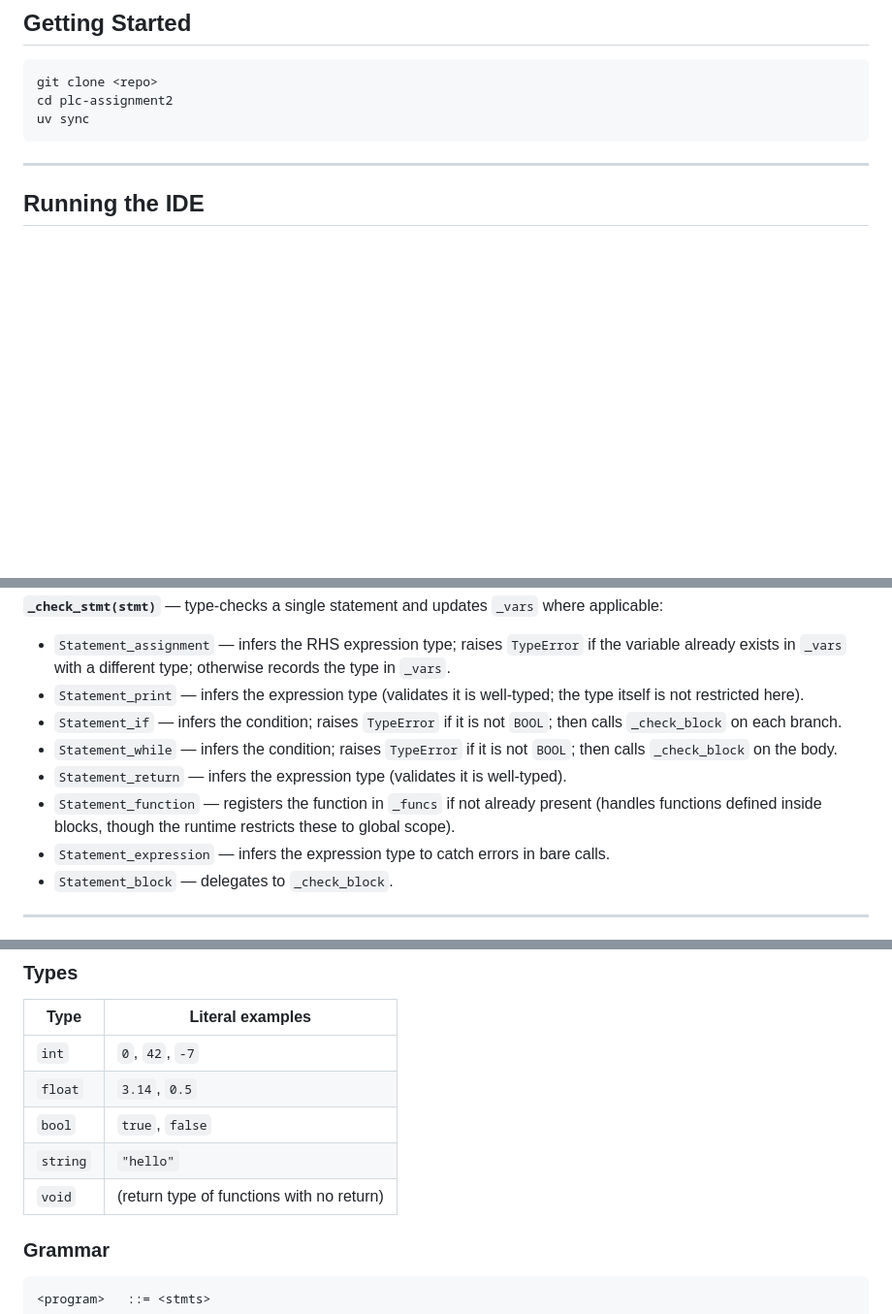
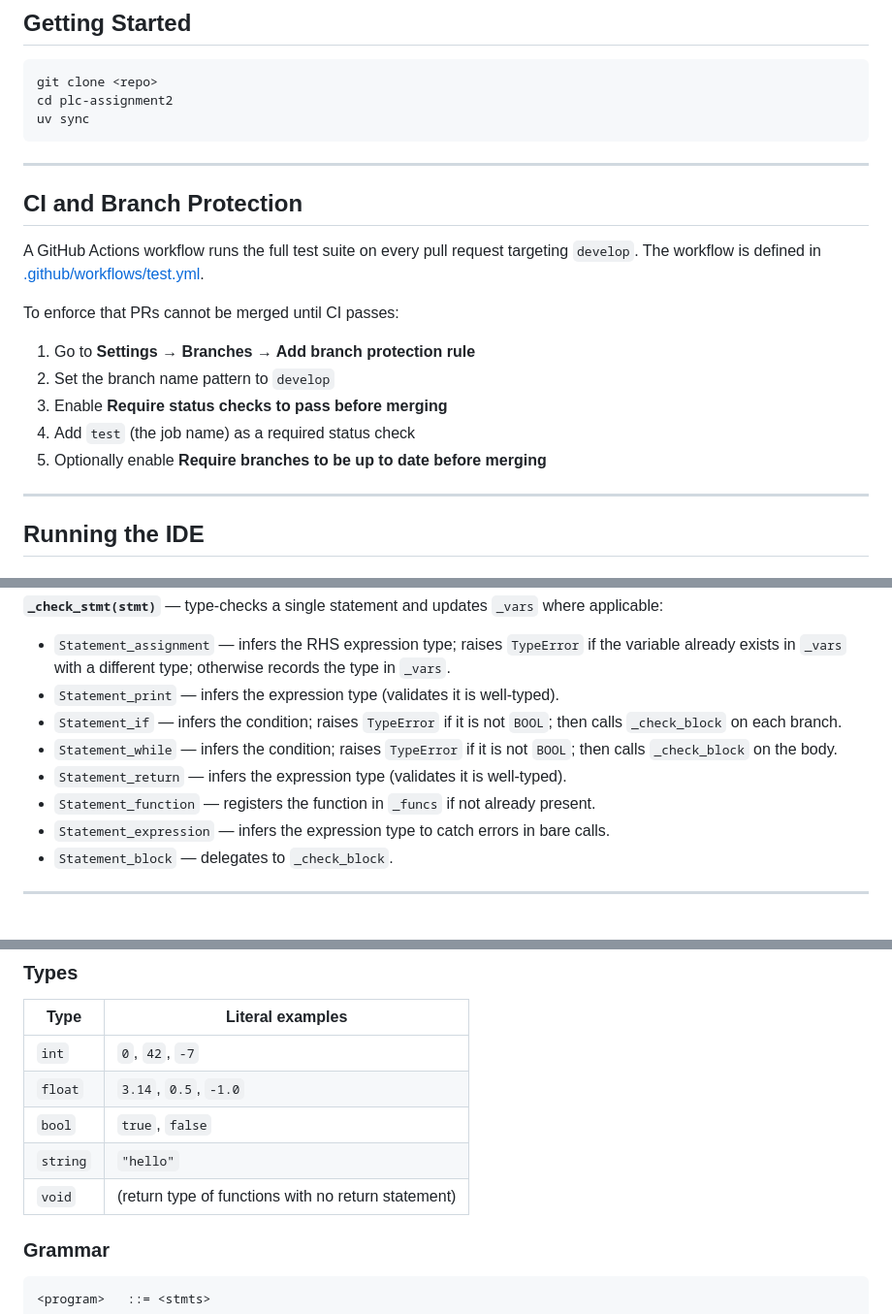
Before and after one commit to alexsindev/plc-assignment2, a Markdown page: README.md, 3 parts joined by grey strips. Shown at 97% size. GitHub-like rendering; blank space fills up the shorter version.

````diff
--- a/README.md
+++ b/README.md
@@ -42,6 +45,20 @@ git clone <repo>
 cd plc-assignment2
 uv sync
 ```
+
+---
+
+## CI and Branch Protection
+
+A GitHub Actions workflow runs the full test suite on every pull request targeting `develop`. The workflow is defined in [.github/workflows/test.yml](.github/workflows/test.yml).
+
+To enforce that PRs cannot be merged until CI passes:
+
+1. Go to **Settings → Branches → Add branch protection rule**
+2. Set the branch name pattern to `develop`
+3. Enable **Require status checks to pass before merging**
+4. Add `test` (the job name) as a required status check
+5. Optionally enable **Require branches to be up to date before merging**
 
 ---
 
@@ -262,11 +308,11 @@ The variable scope is saved before the two passes and restored afterwards, so lo
 **`_check_stmt(stmt)`** — type-checks a single statement and updates `_vars` where applicable:
 
 - `Statement_assignment` — infers the RHS expression type; raises `TypeError` if the variable already exists in `_vars` with a different type; otherwise records the type in `_vars`.
-- `Statement_print` — infers the expression type (validates it is well-typed; the type itself is not restricted here).
+- `Statement_print` — infers the expression type (validates it is well-typed).
 - `Statement_if` — infers the condition; raises `TypeError` if it is not `BOOL`; then calls `_check_block` on each branch.
 - `Statement_while` — infers the condition; raises `TypeError` if it is not `BOOL`; then calls `_check_block` on the body.
 - `Statement_return` — infers the expression type (validates it is well-typed).
-- `Statement_function` — registers the function in `_funcs` if not already present (handles functions defined inside blocks, though the runtime restricts these to global scope).
+- `Statement_function` — registers the function in `_funcs` if not already present.
 - `Statement_expression` — infers the expression type to catch errors in bare calls.
 - `Statement_block` — delegates to `_check_block`.
 
@@ -339,10 +385,10 @@ memory.output               →  list of printed strings → GUI output pane
 | Type | Literal examples |
 |------|-----------------|
 | `int` | `0`, `42`, `-7` |
-| `float` | `3.14`, `0.5` |
+| `float` | `3.14`, `0.5`, `-1.0` |
 | `bool` | `true`, `false` |
 | `string` | `"hello"` |
-| `void` | (return type of functions with no return) |
+| `void` | (return type of functions with no return statement) |
 
 ### Grammar
 
````
Also changed, not shown: other parts of README.md (+66 -16 lines).
